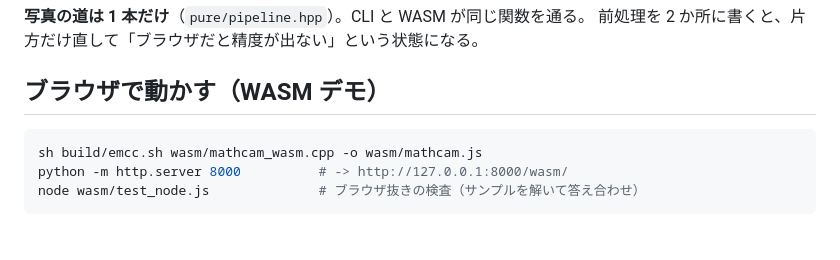
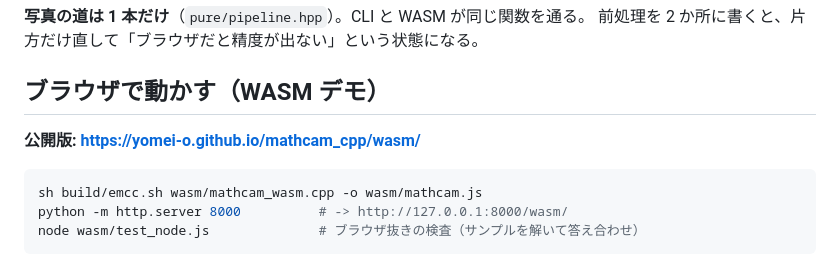
Before and after one commit to yomei-o/mathcam_cpp, a Markdown page: README.md, the part around the change. Drawn GitHub-style; blank space fills up the shorter version.

````diff
--- a/README.md
+++ b/README.md
@@ -94,6 +94,8 @@ python tools/train_det.py --export-only --weights runs/.../best.pt  # NMS なし
 
 ## ブラウザで動かす（WASM デモ）
 
+**公開版: https://yomei-o.github.io/mathcam_cpp/wasm/**
+
 ```sh
 sh build/emcc.sh wasm/mathcam_wasm.cpp -o wasm/mathcam.js
 python -m http.server 8000          # -> http://127.0.0.1:8000/wasm/
````
Also changed, not shown: RESUME.md (+6 -2 lines).
